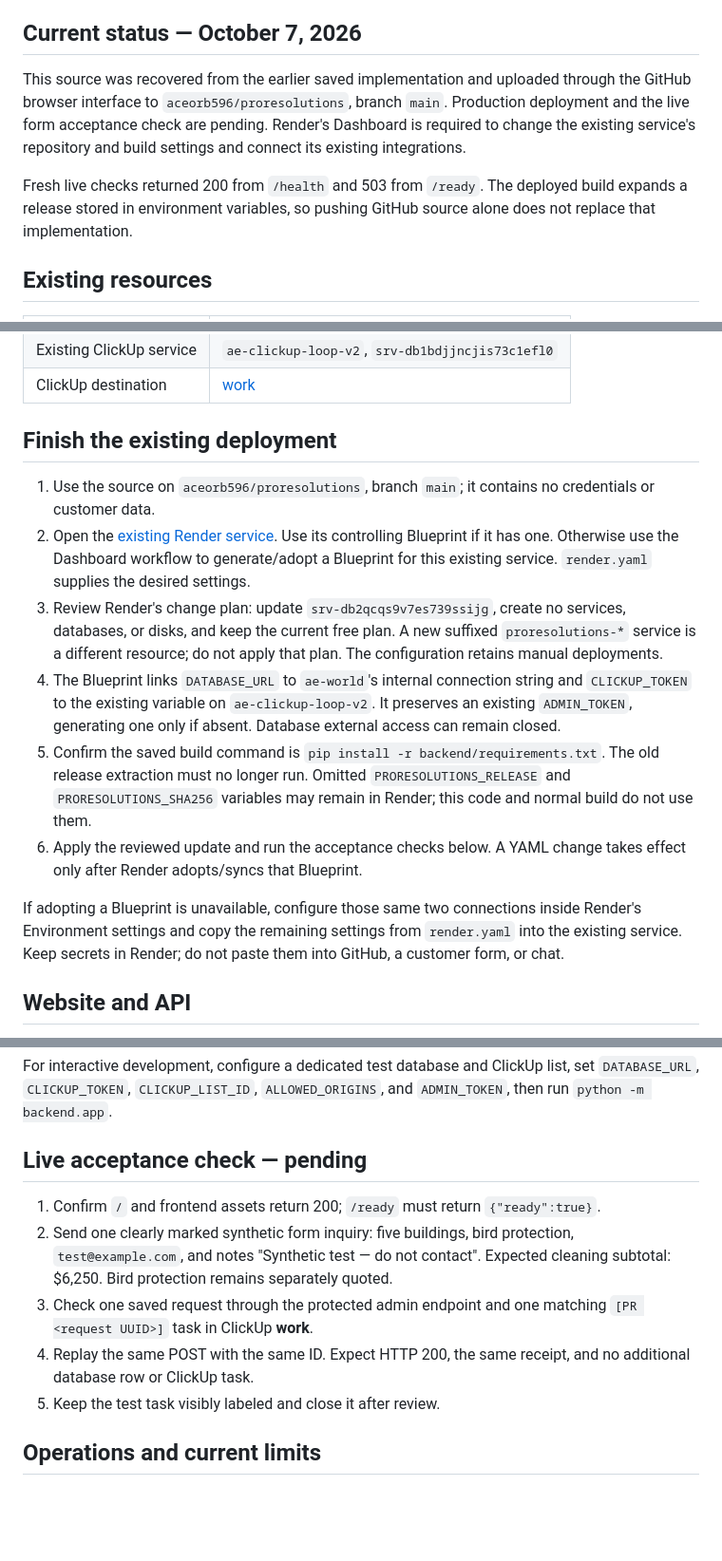
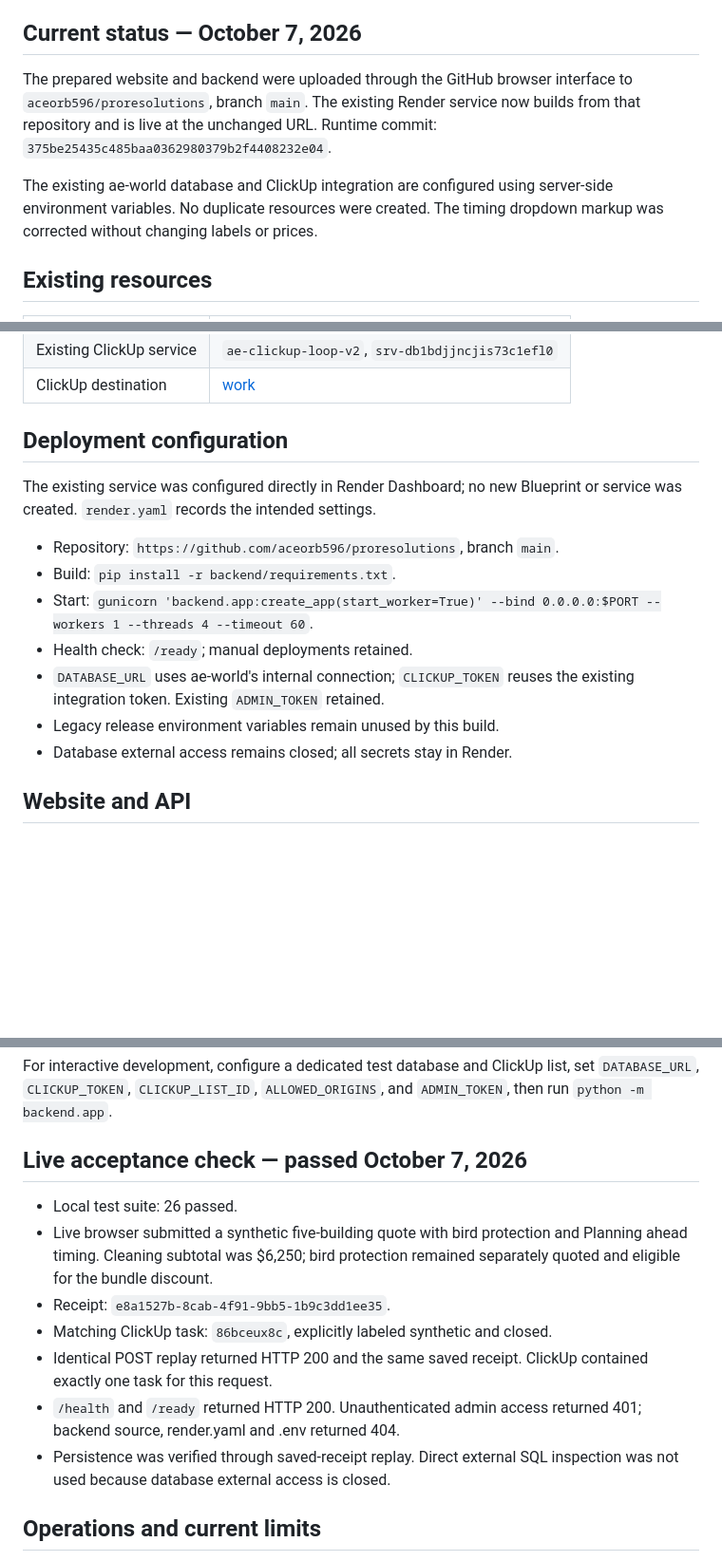
Before and after one commit to aceorb596/proresolutions, a Markdown page: README.md, 3 parts joined by grey strips. Shown at 95% size. Rendered like a GitHub page; blank space fills up the shorter version.

Commit message:
Document successful deployment and live quote acceptance

```diff
--- a/README.md
+++ b/README.md
@@ -10,15 +10,14 @@ task in ClickUp's **work** list (`901421893621`).
 
 ## Current status — October 7, 2026
 
-This source was recovered from the earlier saved implementation and uploaded
-through the GitHub browser interface to `aceorb596/proresolutions`, branch
-`main`. Production deployment and the live form acceptance check are pending.
-Render's Dashboard is required to change the existing service's repository
-and build settings and connect its existing integrations.
+The prepared website and backend were uploaded through the GitHub browser
+interface to `aceorb596/proresolutions`, branch `main`. The existing Render
+service now builds from that repository and is live at the unchanged URL.
+Runtime commit: `375be25435c485baa0362980379b2f4408232e04`.
 
-Fresh live checks returned 200 from `/health` and 503 from `/ready`.
-The deployed build expands a release stored in environment variables, so pushing
-GitHub source alone does not replace that implementation.
+The existing ae-world database and ClickUp integration are configured using
+server-side environment variables. No duplicate resources were created.
+The timing dropdown markup was corrected without changing labels or prices.
 
 ## Existing resources
 
@@ -32,33 +31,19 @@ GitHub source alone does not replace that implementation.
 | Existing ClickUp service | `ae-clickup-loop-v2`, `srv-db1bdjjncjis73c1efl0` |
 | ClickUp destination | [work](https://app.clickup.com/90141732851/v/l/li/901421893621) |
 
-## Finish the existing deployment
+## Deployment configuration
 
-1. Use the source on `aceorb596/proresolutions`, branch `main`; it contains
-   no credentials or customer data.
-2. Open the [existing Render service](https://dashboard.render.com/web/srv-db2qcqs9v7es739ssijg).
-   Use its controlling Blueprint if it has one. Otherwise use the Dashboard
-   workflow to generate/adopt a Blueprint for this existing service.
-   `render.yaml` supplies the desired settings.
-3. Review Render's change plan: update `srv-db2qcqs9v7es739ssijg`, create no
-   services, databases, or disks, and keep the current free plan. A new suffixed
-   `proresolutions-*` service is a different resource; do not apply that plan.
-   The configuration retains manual deployments.
-4. The Blueprint links `DATABASE_URL` to `ae-world`'s internal connection string
-   and `CLICKUP_TOKEN` to the existing variable on `ae-clickup-loop-v2`.
-   It preserves an existing `ADMIN_TOKEN`, generating one only if absent.
-   Database external access can remain closed.
-5. Confirm the saved build command is
-   `pip install -r backend/requirements.txt`. The old release extraction must
-   no longer run. Omitted `PRORESOLUTIONS_RELEASE` and `PRORESOLUTIONS_SHA256`
-   variables may remain in Render; this code and normal build do not use them.
-6. Apply the reviewed update and run the acceptance checks below. A YAML change
-   takes effect only after Render adopts/syncs that Blueprint.
+The existing service was configured directly in Render Dashboard; no new
+Blueprint or service was created. `render.yaml` records the intended settings.
 
-If adopting a Blueprint is unavailable, configure those same two connections
-inside Render's Environment settings and copy the remaining settings from
-`render.yaml` into the existing service. Keep secrets in Render; do not paste
-them into GitHub, a customer form, or chat.
+- Repository: `https://github.com/aceorb596/proresolutions`, branch `main`.
+- Build: `pip install -r backend/requirements.txt`.
+- Start: `gunicorn 'backend.app:create_app(start_worker=True)' --bind 0.0.0.0:$PORT --workers 1 --threads 4 --timeout 60`.
+- Health check: `/ready`; manual deployments retained.
+- `DATABASE_URL` uses ae-world's internal connection; `CLICKUP_TOKEN` reuses the
+  existing integration token. Existing `ADMIN_TOKEN` retained.
+- Legacy release environment variables remain unused by this build.
+- Database external access remains closed; all secrets stay in Render.
 
 ## Website and API
 
@@ -114,18 +99,20 @@ For interactive development, configure a dedicated test database and ClickUp
 list, set `DATABASE_URL`, `CLICKUP_TOKEN`, `CLICKUP_LIST_ID`, `ALLOWED_ORIGINS`,
 and `ADMIN_TOKEN`, then run `python -m backend.app`.
 
-## Live acceptance check — pending
+## Live acceptance check — passed October 7, 2026
 
-1. Confirm `/` and frontend assets return 200; `/ready` must return
-   `{"ready":true}`.
-2. Send one clearly marked synthetic form inquiry: five buildings, bird
-   protection, `test@example.com`, and notes "Synthetic test — do not contact".
-   Expected cleaning subtotal: $6,250. Bird protection remains separately quoted.
-3. Check one saved request through the protected admin endpoint and one matching
-   `[PR <request UUID>]` task in ClickUp **work**.
-4. Replay the same POST with the same ID. Expect HTTP 200, the same receipt, and
-   no additional database row or ClickUp task.
-5. Keep the test task visibly labeled and close it after review.
+- Local test suite: 26 passed.
+- Live browser submitted a synthetic five-building quote with bird protection
+  and Planning ahead timing. Cleaning subtotal was $6,250; bird protection
+  remained separately quoted and eligible for the bundle discount.
+- Receipt: `e8a1527b-8cab-4f91-9bb5-1b9c3dd1ee35`.
+- Matching ClickUp task: `86bceux8c`, explicitly labeled synthetic and closed.
+- Identical POST replay returned HTTP 200 and the same saved receipt.
+  ClickUp contained exactly one task for this request.
+- `/health` and `/ready` returned HTTP 200. Unauthenticated admin access
+  returned 401; backend source, render.yaml and .env returned 404.
+- Persistence was verified through saved-receipt replay. Direct external SQL
+  inspection was not used because database external access is closed.
 
 ## Operations and current limits
 
```
